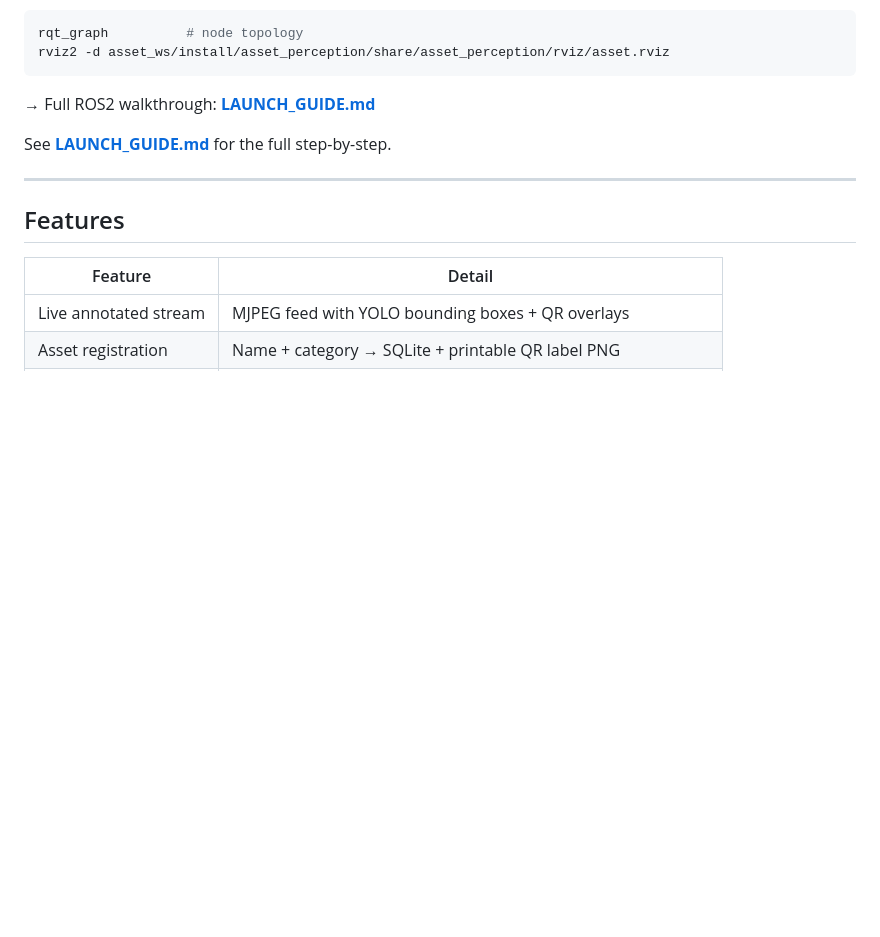
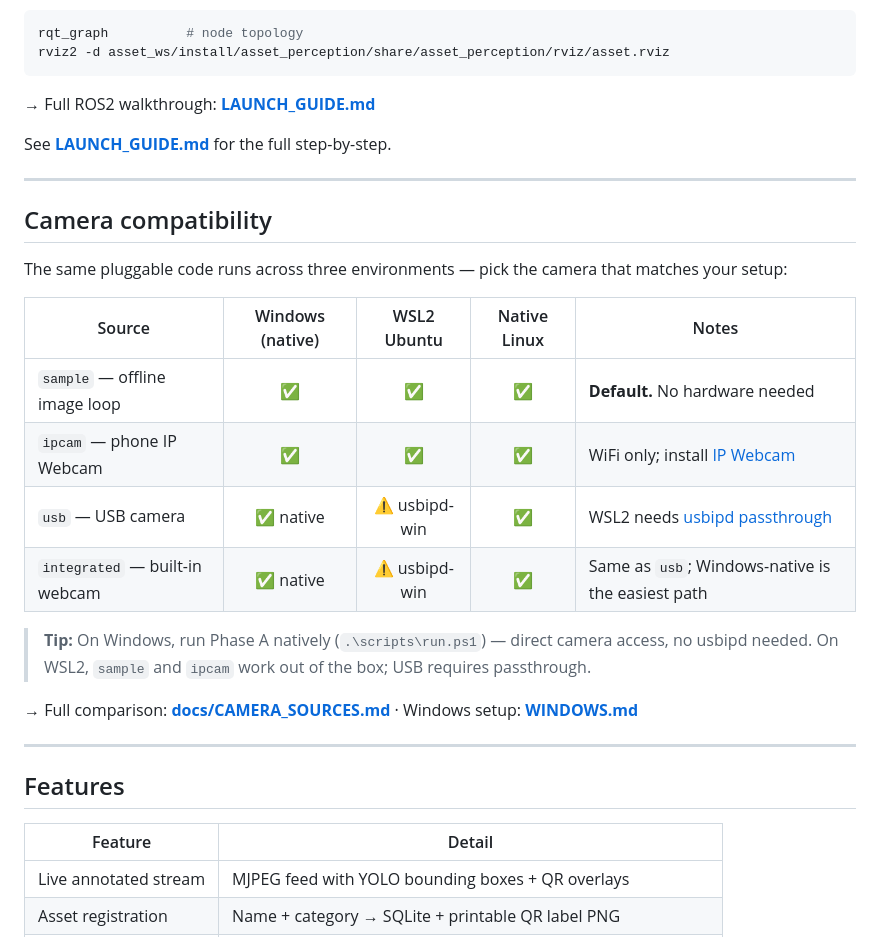
Before and after one commit to SaladinIART/asset-vision, a Markdown page: README.md, the part around the change. Rendered like a GitHub page; blank space fills up the shorter version.

Commit message:
CP-W3.4: README capability matrix (source x environment)
Adds an honest camera × OS compatibility table before the Features section:
sample/ipcam everywhere; usb/integrated native on Windows/Linux;
usbipd-win required in WSL2. Tip directs Windows users to the native path.
Links to CAMERA_SOURCES.md and WINDOWS.md.

```diff
--- a/README.md
+++ b/README.md
@@ -247,6 +247,24 @@ See **[LAUNCH_GUIDE.md](LAUNCH_GUIDE.md)** for the full step-by-step.
 
 ---
 
+## Camera compatibility
+
+The same pluggable code runs across three environments — pick the camera that matches your setup:
+
+| Source | Windows (native) | WSL2 Ubuntu | Native Linux | Notes |
+|--------|:---:|:---:|:---:|-------|
+| `sample` — offline image loop | ✅ | ✅ | ✅ | **Default.** No hardware needed |
+| `ipcam` — phone IP Webcam | ✅ | ✅ | ✅ | WiFi only; install [IP Webcam](https://play.google.com/store/apps/details?id=com.pas.webcam) |
+| `usb` — USB camera | ✅ native | ⚠️ usbipd-win | ✅ | WSL2 needs [usbipd passthrough](docs/CAMERA_SOURCES.md#usbipd-win-full-walkthrough) |
+| `integrated` — built-in webcam | ✅ native | ⚠️ usbipd-win | ✅ | Same as `usb`; Windows-native is the easiest path |
+
+> **Tip:** On Windows, run Phase A natively (`.\scripts\run.ps1`) — direct camera access, no usbipd needed.
+> On WSL2, `sample` and `ipcam` work out of the box; USB requires passthrough.
+
+→ Full comparison: **[docs/CAMERA_SOURCES.md](docs/CAMERA_SOURCES.md)** · Windows setup: **[WINDOWS.md](WINDOWS.md)**
+
+---
+
 ## Features
 
 | Feature | Detail |
```
